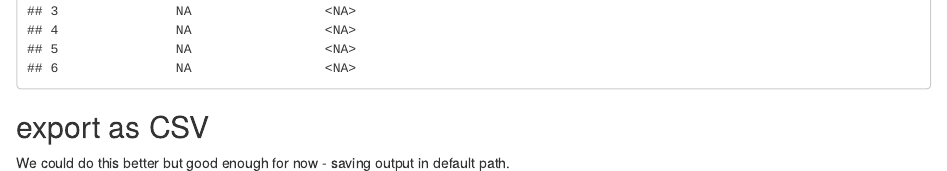
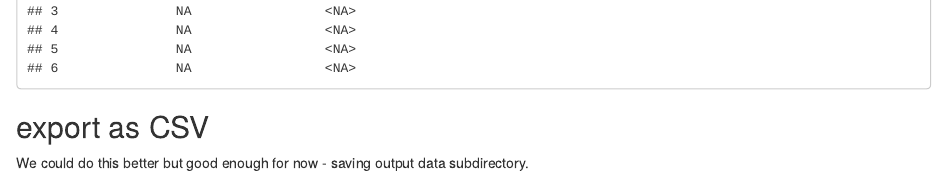
Before and after one commit to alanstenhouse/Process-SA-Flora-DWC, an R Markdown document (map2DWC-test.Rmd): the page in a window 1100 px wide, from 17760 px down. Rendered offline with R 4.5, knitr and Pandoc, with nearby package versions; column names are cleaned by a stand-in for the janitor package.

Commit message:
Update comment.

````diff
--- a/map2DWC-test.Rmd
+++ b/map2DWC-test.Rmd
@@ -195,7 +195,7 @@ tData %>% head()
 ```
 
 ## export as CSV
-We could do this better but good enough for now - saving output in default path.
+We could do this better but good enough for now - saving output data subdirectory.
 ```{r}
 dwc_output = "data/dwc_output.csv"
 write.csv(tData, file = dwc_output, na = "", row.names = FALSE, fileEncoding = "UTF-8")
````
